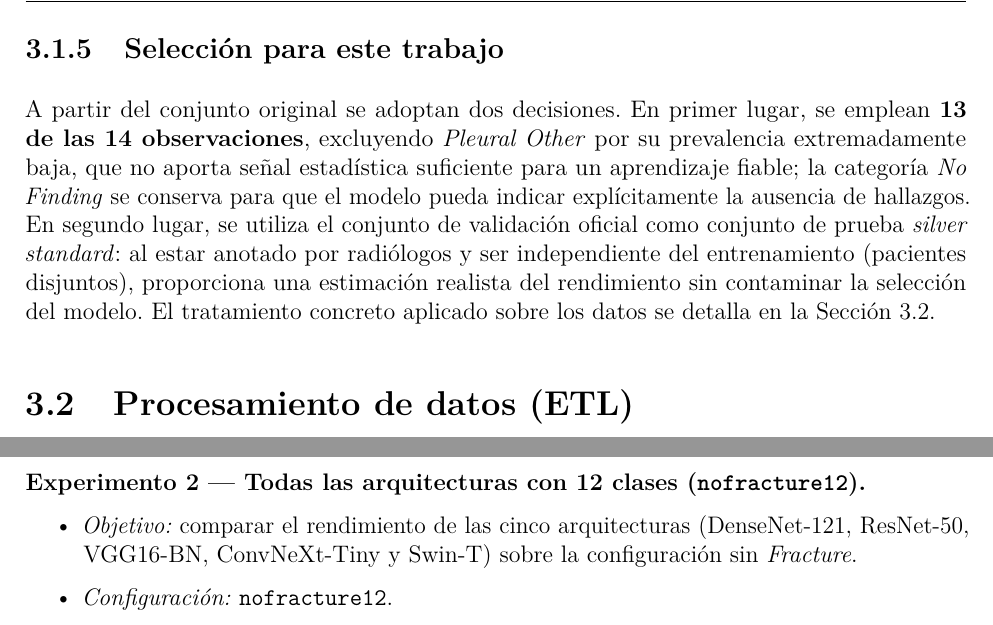
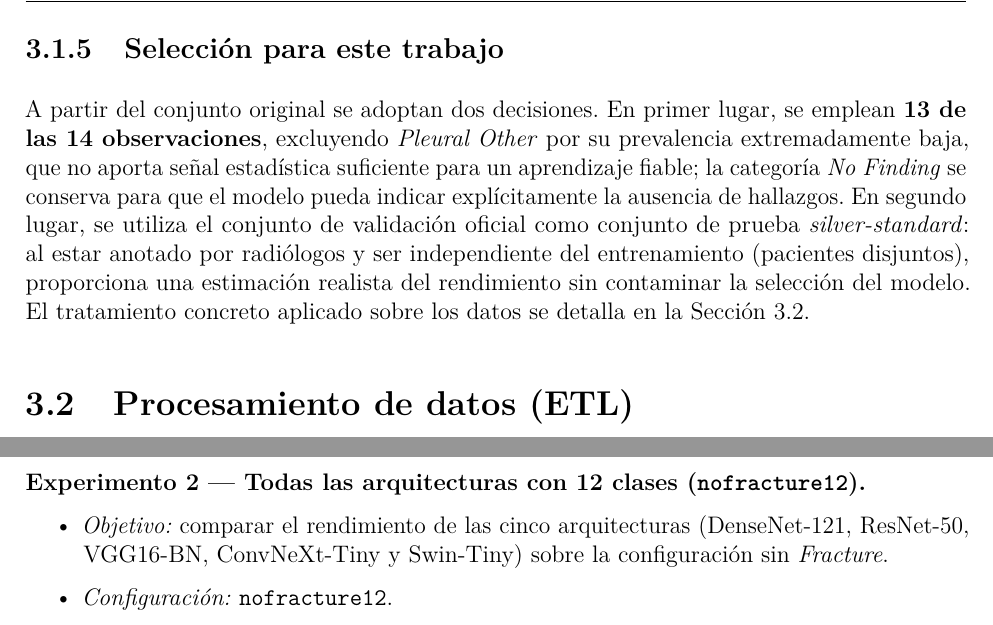
Before and after one commit to SkullSupernova/TFM_MDL_MValbuena, a LaTeX thesis (main.tex, which reads mainmatter/chapter3.tex): two parts of pages 35 and 39 of 92, joined at a grey line, cut so that both start at the same text. Compiled offline with pdfLaTeX.

Commit message:
Revision final: unificar terminologia (Swin-Tiny, silver-standard)

```diff
--- a/mainmatter/chapter3.tex
+++ b/mainmatter/chapter3.tex
@@ -147,7 +147,7 @@ por su prevalencia extremadamente baja, que no aporta señal estadística
 suficiente para un aprendizaje fiable; la categoría \textit{No Finding} se
 conserva para que el modelo pueda indicar explícitamente la ausencia de
 hallazgos. En segundo lugar, se utiliza el conjunto de validación oficial como
-conjunto de prueba \textit{silver standard}: al estar anotado por radiólogos y
+conjunto de prueba \textit{silver-standard}: al estar anotado por radiólogos y
 ser independiente del entrenamiento (pacientes disjuntos), proporciona una
 estimación realista del rendimiento sin contaminar la selección del modelo. El
 tratamiento concreto aplicado sobre los datos se detalla en la
@@ -364,7 +364,7 @@ configuraciones reducidas. Los experimentos realizados son los siguientes:
 \textbf{Experimento 2 — Todas las arquitecturas con 12 clases (\texttt{nofracture12}).}
 \begin{itemize}
   \item \textit{Objetivo:} comparar el rendimiento de las cinco arquitecturas
-        (DenseNet-121, ResNet-50, VGG16-BN, ConvNeXt-Tiny y Swin-T) sobre la
+        (DenseNet-121, ResNet-50, VGG16-BN, ConvNeXt-Tiny y Swin-Tiny) sobre la
         configuración sin \textit{Fracture}.
   \item \textit{Configuración:} \texttt{nofracture12}.
   \item \textit{Motivo:} se detectó que \textit{Fracture} no dispone de muestras
```
Also changed, not shown: mainmatter/chapter3.tex (2 more changed lines).
